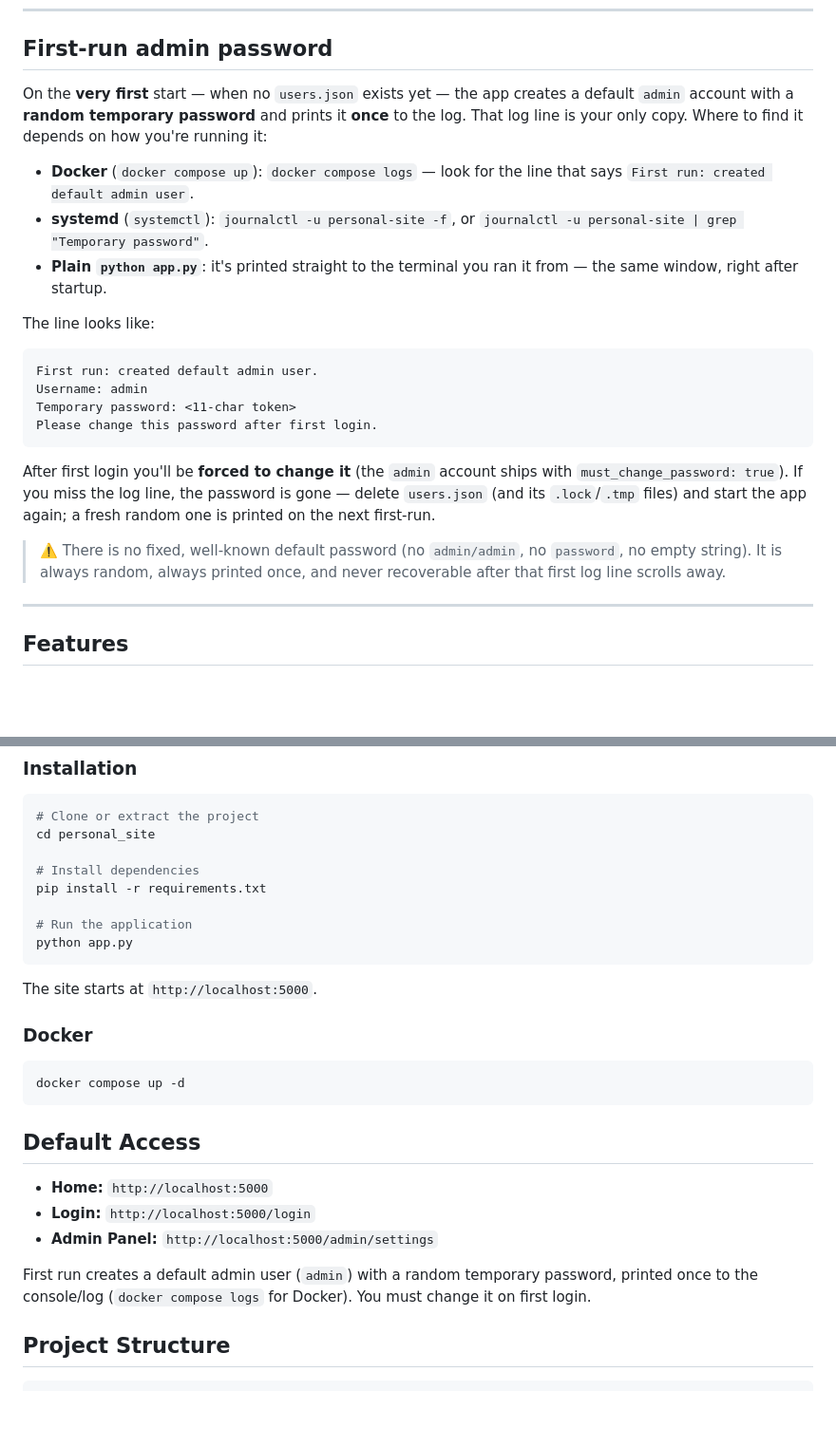
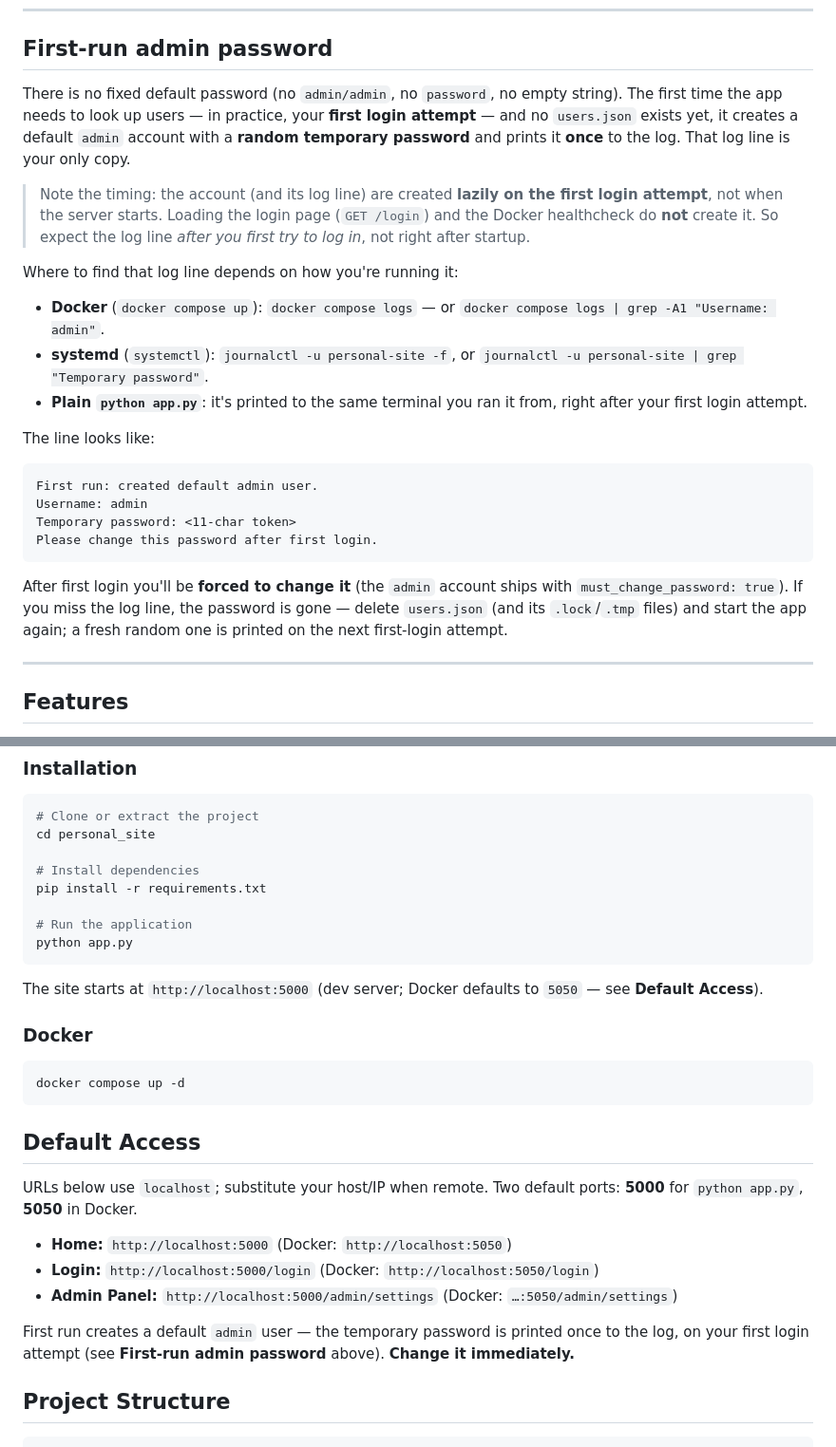
Before and after one commit to joelikestech/our-moments, a Markdown page: README.md, 2 parts joined by grey strips. Shown at 95% size. Rendered like a GitHub page; blank space fills up the shorter version.

````diff
--- a/README.md
+++ b/README.md
@@ -36,17 +36,25 @@ support (no CDNs).
 
 ## First-run admin password
 
-On the **very first** start — when no `users.json` exists yet — the app creates
-a default `admin` account with a **random temporary password** and prints it
-**once** to the log. That log line is your only copy. Where to find it depends
-on how you're running it:
+There is no fixed default password (no `admin/admin`, no `password`, no empty
+string). The first time the app needs to look up users — in practice, your
+**first login attempt** — and no `users.json` exists yet, it creates a default
+`admin` account with a **random temporary password** and prints it **once** to
+the log. That log line is your only copy.
 
-- **Docker** (`docker compose up`): `docker compose logs` — look for the line
-  that says `First run: created default admin user`.
+> Note the timing: the account (and its log line) are created **lazily on the
+> first login attempt**, not when the server starts. Loading the login page
+> (`GET /login`) and the Docker healthcheck do **not** create it. So expect the
+> log line *after you first try to log in*, not right after startup.
+
+Where to find that log line depends on how you're running it:
+
+- **Docker** (`docker compose up`): `docker compose logs` — or
+  `docker compose logs | grep -A1 "Username: admin"`.
 - **systemd** (`systemctl`): `journalctl -u personal-site -f`, or
   `journalctl -u personal-site | grep "Temporary password"`.
-- **Plain `python app.py`**: it's printed straight to the terminal you ran it
-  from — the same window, right after startup.
+- **Plain `python app.py`**: it's printed to the same terminal you ran it from,
+  right after your first login attempt.
 
 The line looks like:
 
@@ -60,11 +68,7 @@ Please change this password after first login.
 After first login you'll be **forced to change it** (the `admin` account ships
 with `must_change_password: true`). If you miss the log line, the password is
 gone — delete `users.json` (and its `.lock`/`.tmp` files) and start the app
-again; a fresh random one is printed on the next first-run.
-
-> ⚠️ There is no fixed, well-known default password (no `admin/admin`, no
-> `password`, no empty string). It is always random, always printed once, and
-> never recoverable after that first log line scrolls away.
+again; a fresh random one is printed on the next first-login attempt.
 
 ---
 
@@ -104,7 +108,8 @@ pip install -r requirements.txt
 python app.py
 ```
 
-The site starts at `http://localhost:5000`.
+The site starts at `http://localhost:5000` (dev server; Docker defaults to
+`5050` — see **Default Access**).
 
 ### Docker
 
@@ -114,13 +119,16 @@ docker compose up -d
 
 ## Default Access
 
-- **Home:** `http://localhost:5000`
-- **Login:** `http://localhost:5000/login`
-- **Admin Panel:** `http://localhost:5000/admin/settings`
+URLs below use `localhost`; substitute your host/IP when remote. Two default
+ports: **5000** for `python app.py`, **5050** in Docker.
 
-First run creates a default admin user (`admin`) with a random temporary
-password, printed once to the console/log (`docker compose logs` for Docker).
-You must change it on first login.
+- **Home:** `http://localhost:5000` (Docker: `http://localhost:5050`)
+- **Login:** `http://localhost:5000/login` (Docker: `http://localhost:5050/login`)
+- **Admin Panel:** `http://localhost:5000/admin/settings` (Docker: `…:5050/admin/settings`)
+
+First run creates a default `admin` user — the temporary password is printed
+once to the log, on your first login attempt (see **First-run admin
+password** above). **Change it immediately.**
 
 ## Project Structure
 
````
Also changed, not shown: other parts of README.md (+77 -19 lines).
